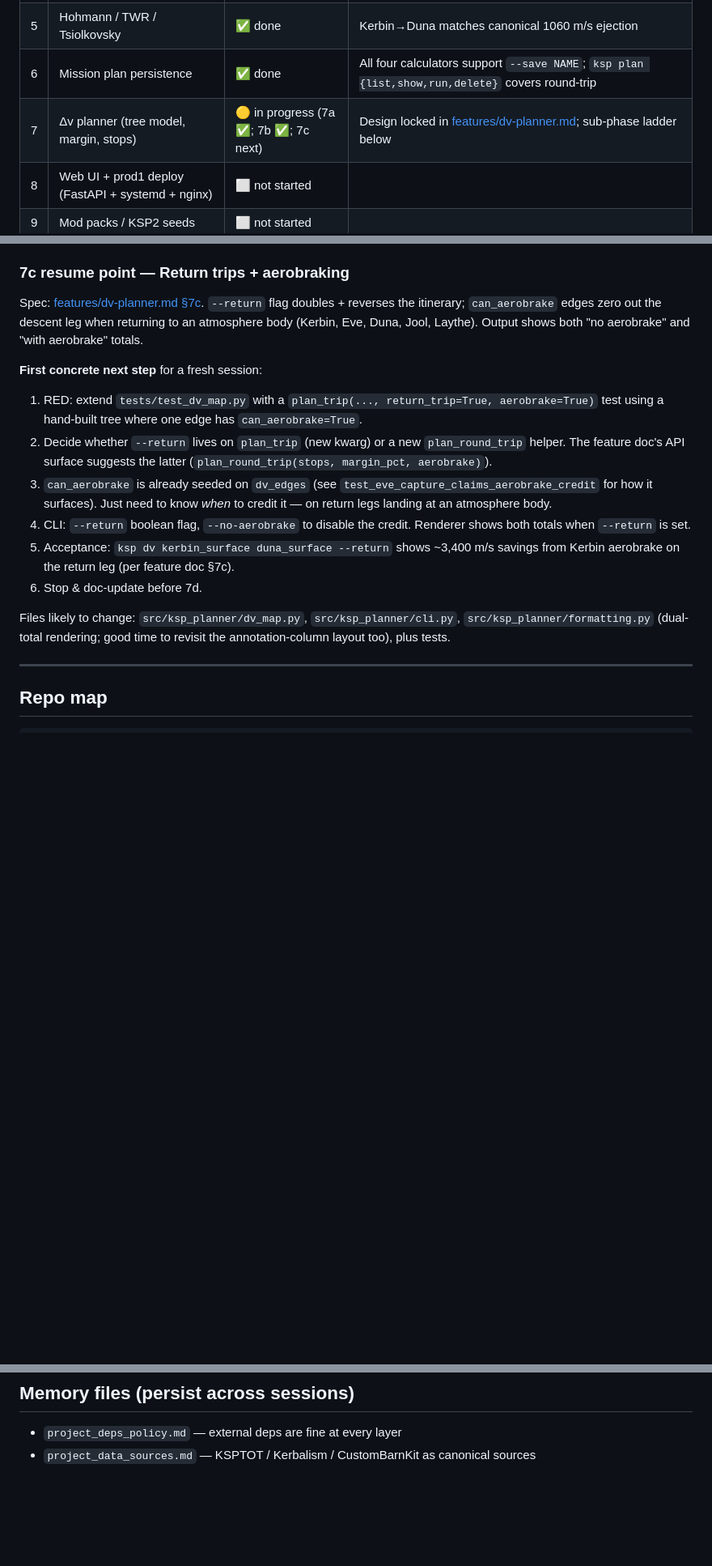
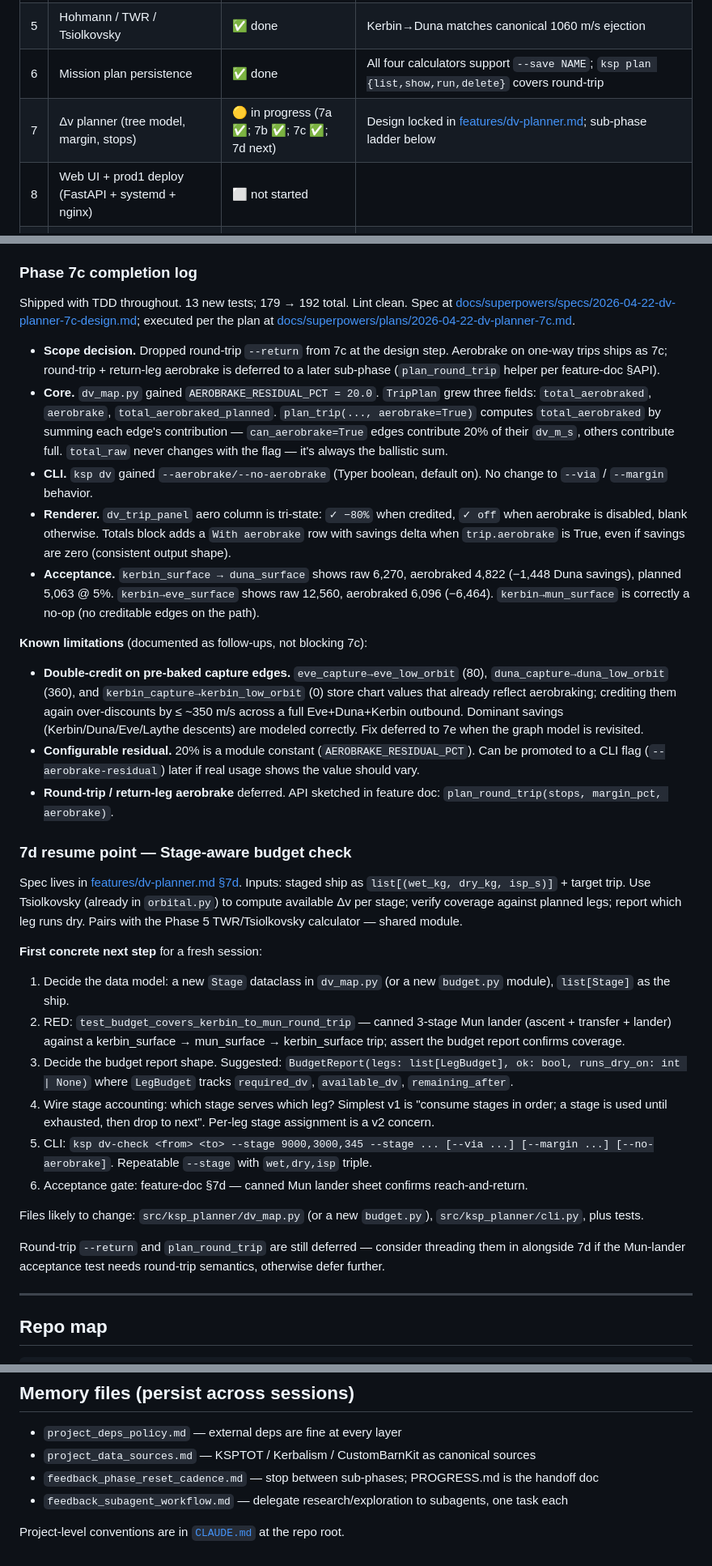
Before and after one commit to epriv/KSP-helper, a Markdown page: docs/PROGRESS.md, 3 parts joined by grey strips. Shown at 81% size. Rendered like a GitHub page; blank space fills up the shorter version.

Commit message:
docs(7c): complete phase, add 7d resume notes
Phase 7c shipped: aerobrake credit on one-way trips via plan_trip's
aerobrake kwarg, --no-aerobrake CLI flag, tri-state aero column +
dual totals in dv_trip_panel. 13 new tests (179 → 192). Acceptance
probe kerbin_surface → duna_surface = 6,270 raw / 4,822 aerobraked
(−1,448 Duna savings) / 5,063 planned @ 5%. 7d resume notes document
the stage-aware budget check spec for the next session.

Co-Authored-By: Claude Opus 4.7 (1M context) <noreply@anthropic.com>

```diff
--- a/docs/PROGRESS.md
+++ b/docs/PROGRESS.md
@@ -18,7 +18,7 @@
 | 4 | CLI shell (Typer + Rich) | ✅ done | Subcommands: `body`, `bodies`, `antennas`, `dsn`, `comms`, `hohmann`, `twr`, `dv-budget`, `plan {list,show,run,delete}` |
 | 5 | Hohmann / TWR / Tsiolkovsky | ✅ done | Kerbin→Duna matches canonical 1060 m/s ejection |
 | 6 | Mission plan persistence | ✅ done | All four calculators support `--save NAME`; `ksp plan {list,show,run,delete}` covers round-trip |
-| 7 | Δv planner (tree model, margin, stops) | 🟡 in progress (7a ✅; 7b ✅; 7c next) | Design locked in [features/dv-planner.md](features/dv-planner.md); sub-phase ladder below |
+| 7 | Δv planner (tree model, margin, stops) | 🟡 in progress (7a ✅; 7b ✅; 7c ✅; 7d next) | Design locked in [features/dv-planner.md](features/dv-planner.md); sub-phase ladder below |
 | 8 | Web UI + prod1 deploy (FastAPI + systemd + nginx) | ⬜ not started | |
 | 9 | Mod packs / KSP2 seeds | ⬜ not started | |
 
@@ -84,20 +84,38 @@ Shipped with TDD throughout. 24 new tests; 155 → 179 total. Lint clean. Spec a
 - `TripPlan.stops` and `TripPlan.legs` are declared as `list[...]` on a frozen dataclass — mutation-through-reference still works. Consistent with pre-existing `legs` field; revisit as a broader refactor to `tuple[...]` if mutation ever actually bites.
 - `dv_trip_panel` inflates the From column to fit the annotation text on a single line, which clips the "aero" header on 80-char terminals when `--via` is used. Could be addressed with a separate-tables + Rule layout in 7c when aero becomes user-facing.
 
-### 7c resume point — Return trips + aerobraking
+### Phase 7c completion log
 
-Spec: [features/dv-planner.md §7c](features/dv-planner.md#7c--return-trip--aerobraking). `--return` flag doubles + reverses the itinerary; `can_aerobrake` edges zero out the descent leg when returning to an atmosphere body (Kerbin, Eve, Duna, Jool, Laythe). Output shows both "no aerobrake" and "with aerobrake" totals.
+Shipped with TDD throughout. 13 new tests; 179 → 192 total. Lint clean. Spec at [docs/superpowers/specs/2026-04-22-dv-planner-7c-design.md](superpowers/specs/2026-04-22-dv-planner-7c-design.md); executed per the plan at [docs/superpowers/plans/2026-04-22-dv-planner-7c.md](superpowers/plans/2026-04-22-dv-planner-7c.md).
+
+- **Scope decision.** Dropped round-trip `--return` from 7c at the design step. Aerobrake on one-way trips ships as 7c; round-trip + return-leg aerobrake is deferred to a later sub-phase (`plan_round_trip` helper per feature-doc §API).
+- **Core.** `dv_map.py` gained `AEROBRAKE_RESIDUAL_PCT = 20.0`. `TripPlan` grew three fields: `total_aerobraked`, `aerobrake`, `total_aerobraked_planned`. `plan_trip(..., aerobrake=True)` computes `total_aerobraked` by summing each edge's contribution — `can_aerobrake=True` edges contribute 20% of their `dv_m_s`, others contribute full. `total_raw` never changes with the flag — it's always the ballistic sum.
+- **CLI.** `ksp dv` gained `--aerobrake/--no-aerobrake` (Typer boolean, default on). No change to `--via` / `--margin` behavior.
+- **Renderer.** `dv_trip_panel` aero column is tri-state: `✓ −80%` when credited, `✓ off` when aerobrake is disabled, blank otherwise. Totals block adds a `With aerobrake` row with savings delta when `trip.aerobrake` is True, even if savings are zero (consistent output shape).
+- **Acceptance.** `kerbin_surface → duna_surface` shows raw 6,270, aerobraked 4,822 (−1,448 Duna savings), planned 5,063 @ 5%. `kerbin→eve_surface` shows raw 12,560, aerobraked 6,096 (−6,464). `kerbin→mun_surface` is correctly a no-op (no creditable edges on the path).
+
+**Known limitations** (documented as follow-ups, not blocking 7c):
+
+- **Double-credit on pre-baked capture edges.** `eve_capture→eve_low_orbit` (80), `duna_capture→duna_low_orbit` (360), and `kerbin_capture→kerbin_low_orbit` (0) store chart values that already reflect aerobraking; crediting them again over-discounts by ≤ ~350 m/s across a full Eve+Duna+Kerbin outbound. Dominant savings (Kerbin/Duna/Eve/Laythe descents) are modeled correctly. Fix deferred to 7e when the graph model is revisited.
+- **Configurable residual.** 20% is a module constant (`AEROBRAKE_RESIDUAL_PCT`). Can be promoted to a CLI flag (`--aerobrake-residual`) later if real usage shows the value should vary.
+- **Round-trip / return-leg aerobrake** deferred. API sketched in feature doc: `plan_round_trip(stops, margin_pct, aerobrake)`.
+
+### 7d resume point — Stage-aware budget check
+
+Spec lives in [features/dv-planner.md §7d](features/dv-planner.md#7d--stage-aware-budget-check). Inputs: staged ship as `list[(wet_kg, dry_kg, isp_s)]` + target trip. Use Tsiolkovsky (already in `orbital.py`) to compute available Δv per stage; verify coverage against planned legs; report which leg runs dry. Pairs with the Phase 5 TWR/Tsiolkovsky calculator — shared module.
 
 **First concrete next step** for a fresh session:
 
-1. RED: extend `tests/test_dv_map.py` with a `plan_trip(..., return_trip=True, aerobrake=True)` test using a hand-built tree where one edge has `can_aerobrake=True`.
-2. Decide whether `--return` lives on `plan_trip` (new kwarg) or a new `plan_round_trip` helper. The feature doc's API surface suggests the latter (`plan_round_trip(stops, margin_pct, aerobrake)`).
-3. `can_aerobrake` is already seeded on `dv_edges` (see `test_eve_capture_claims_aerobrake_credit` for how it surfaces). Just need to know *when* to credit it — on return legs landing at an atmosphere body.
-4. CLI: `--return` boolean flag, `--no-aerobrake` to disable the credit. Renderer shows both totals when `--return` is set.
-5. Acceptance: `ksp dv kerbin_surface duna_surface --return` shows ~3,400 m/s savings from Kerbin aerobrake on the return leg (per feature doc §7c).
-6. Stop & doc-update before 7d.
+1. Decide the data model: a new `Stage` dataclass in `dv_map.py` (or a new `budget.py` module), `list[Stage]` as the ship.
+2. RED: `test_budget_covers_kerbin_to_mun_round_trip` — canned 3-stage Mun lander (ascent + transfer + lander) against a kerbin_surface → mun_surface → kerbin_surface trip; assert the budget report confirms coverage.
+3. Decide the budget report shape. Suggested: `BudgetReport(legs: list[LegBudget], ok: bool, runs_dry_on: int | None)` where `LegBudget` tracks `required_dv`, `available_dv`, `remaining_after`.
+4. Wire stage accounting: which stage serves which leg? Simplest v1 is "consume stages in order; a stage is used until exhausted, then drop to next". Per-leg stage assignment is a v2 concern.
+5. CLI: `ksp dv-check <from> <to> --stage 9000,3000,345 --stage ... [--via ...] [--margin ...] [--no-aerobrake]`. Repeatable `--stage` with `wet,dry,isp` triple.
+6. Acceptance gate: feature-doc §7d — canned Mun lander sheet confirms reach-and-return.
 
-Files likely to change: `src/ksp_planner/dv_map.py`, `src/ksp_planner/cli.py`, `src/ksp_planner/formatting.py` (dual-total rendering; good time to revisit the annotation-column layout too), plus tests.
+Files likely to change: `src/ksp_planner/dv_map.py` (or a new `budget.py`), `src/ksp_planner/cli.py`, plus tests.
+
+Round-trip `--return` and `plan_round_trip` are still deferred — consider threading them in alongside 7d if the Mun-lander acceptance test needs round-trip semantics, otherwise defer further.
 
 ---
 
@@ -207,3 +228,7 @@ uv run ksp dv kerbin_surface jool_low_orbit --via duna:flyby --via eve:flyby
 
 - `project_deps_policy.md` — external deps are fine at every layer
 - `project_data_sources.md` — KSPTOT / Kerbalism / CustomBarnKit as canonical sources
+- `feedback_phase_reset_cadence.md` — stop between sub-phases; PROGRESS.md is the handoff doc
+- `feedback_subagent_workflow.md` — delegate research/exploration to subagents, one task each
+
+Project-level conventions are in [`CLAUDE.md`](../CLAUDE.md) at the repo root.
```
Also changed, not shown: other parts of docs/PROGRESS.md (+6 -3 lines).
